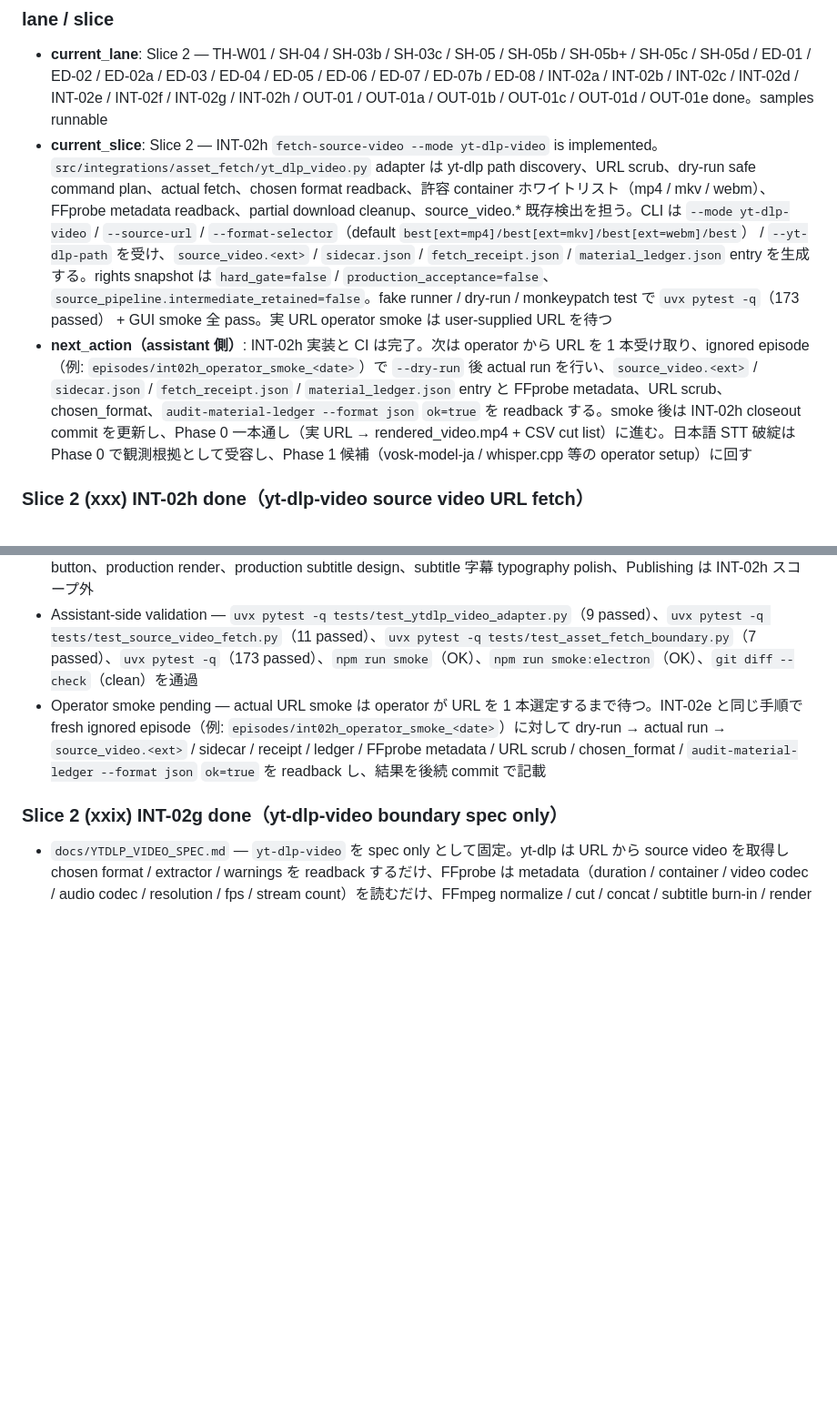
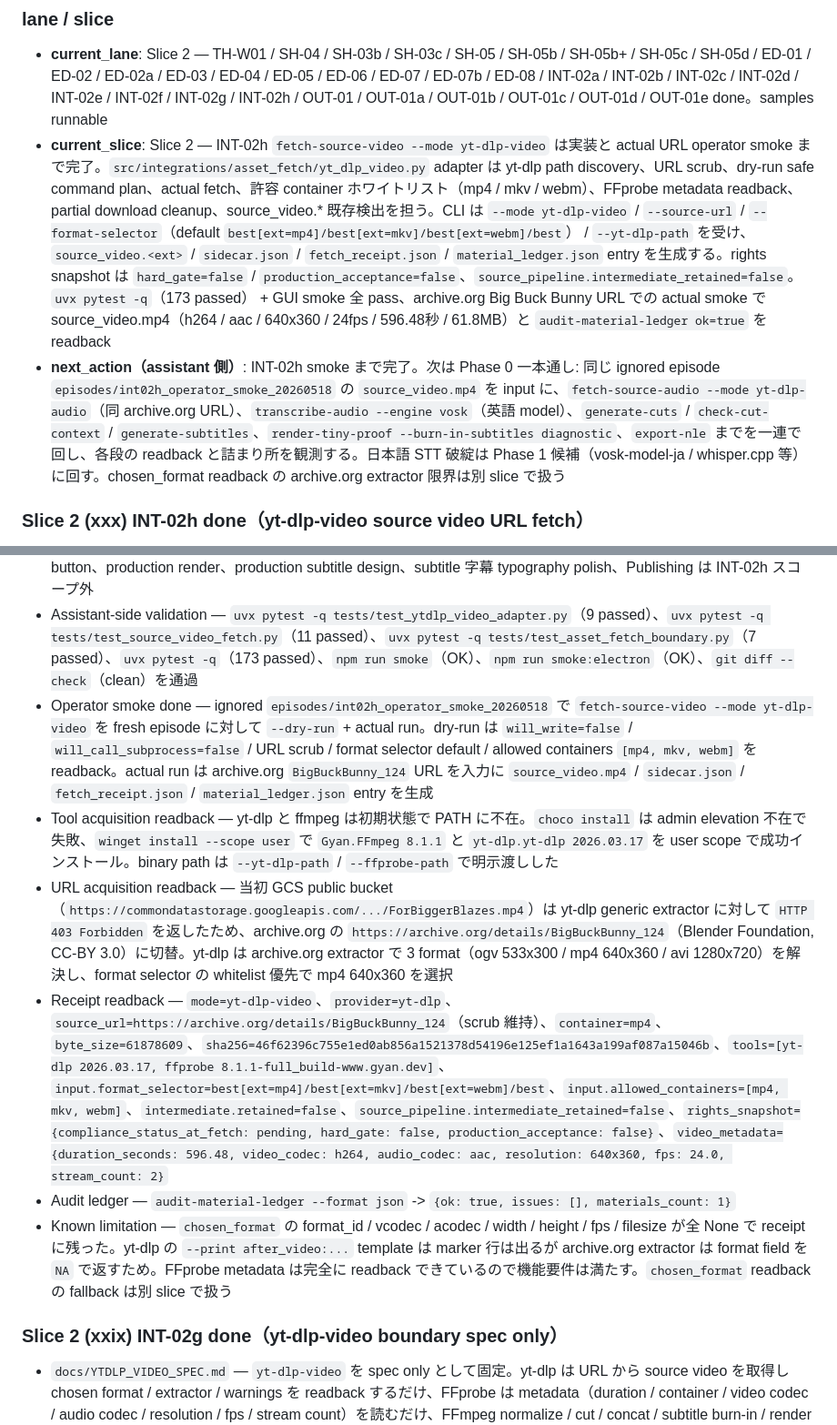
Before and after one commit to YuShimoji/ClipPipeGen, a Markdown page: docs/RUNTIME_STATE.md, 2 parts joined by grey strips. Shown at 91% size. Drawn GitHub-style; blank space fills up the shorter version.

```diff
--- a/docs/RUNTIME_STATE.md
+++ b/docs/RUNTIME_STATE.md
@@ -43,8 +43,8 @@
 ### lane / slice
 
 - **current_lane**: Slice 2 — TH-W01 / SH-04 / SH-03b / SH-03c / SH-05 / SH-05b / SH-05b+ / SH-05c / SH-05d / ED-01 / ED-02 / ED-02a / ED-03 / ED-04 / ED-05 / ED-06 / ED-07 / ED-07b / ED-08 / INT-02a / INT-02b / INT-02c / INT-02d / INT-02e / INT-02f / INT-02g / INT-02h / OUT-01 / OUT-01a / OUT-01b / OUT-01c / OUT-01d / OUT-01e done。samples runnable
-- **current_slice**: Slice 2 — INT-02h `fetch-source-video --mode yt-dlp-video` is implemented。`src/integrations/asset_fetch/yt_dlp_video.py` adapter は yt-dlp path discovery、URL scrub、dry-run safe command plan、actual fetch、chosen format readback、許容 container ホワイトリスト（mp4 / mkv / webm）、FFprobe metadata readback、partial download cleanup、source_video.* 既存検出を担う。CLI は `--mode yt-dlp-video` / `--source-url` / `--format-selector`（default `best[ext=mp4]/best[ext=mkv]/best[ext=webm]/best`） / `--yt-dlp-path` を受け、`source_video.<ext>` / `sidecar.json` / `fetch_receipt.json` / `material_ledger.json` entry を生成する。rights snapshot は `hard_gate=false` / `production_acceptance=false`、`source_pipeline.intermediate_retained=false`。fake runner / dry-run / monkeypatch test で `uvx pytest -q`（173 passed） + GUI smoke 全 pass。実 URL operator smoke は user-supplied URL を待つ
-- **next_action（assistant 側）**: INT-02h 実装と CI は完了。次は operator から URL を 1 本受け取り、ignored episode（例: `episodes/int02h_operator_smoke_<date>`）で `--dry-run` 後 actual run を行い、`source_video.<ext>` / `sidecar.json` / `fetch_receipt.json` / `material_ledger.json` entry と FFprobe metadata、URL scrub、chosen_format、`audit-material-ledger --format json` `ok=true` を readback する。smoke 後は INT-02h closeout commit を更新し、Phase 0 一本通し（実 URL → rendered_video.mp4 + CSV cut list）に進む。日本語 STT 破綻は Phase 0 で観測根拠として受容し、Phase 1 候補（vosk-model-ja / whisper.cpp 等の operator setup）に回す
+- **current_slice**: Slice 2 — INT-02h `fetch-source-video --mode yt-dlp-video` は実装と actual URL operator smoke まで完了。`src/integrations/asset_fetch/yt_dlp_video.py` adapter は yt-dlp path discovery、URL scrub、dry-run safe command plan、actual fetch、許容 container ホワイトリスト（mp4 / mkv / webm）、FFprobe metadata readback、partial download cleanup、source_video.* 既存検出を担う。CLI は `--mode yt-dlp-video` / `--source-url` / `--format-selector`（default `best[ext=mp4]/best[ext=mkv]/best[ext=webm]/best`） / `--yt-dlp-path` を受け、`source_video.<ext>` / `sidecar.json` / `fetch_receipt.json` / `material_ledger.json` entry を生成する。rights snapshot は `hard_gate=false` / `production_acceptance=false`、`source_pipeline.intermediate_retained=false`。`uvx pytest -q`（173 passed） + GUI smoke 全 pass、archive.org Big Buck Bunny URL での actual smoke で source_video.mp4（h264 / aac / 640x360 / 24fps / 596.48秒 / 61.8MB）と `audit-material-ledger ok=true` を readback
+- **next_action（assistant 側）**: INT-02h smoke まで完了。次は Phase 0 一本通し: 同じ ignored episode `episodes/int02h_operator_smoke_20260518` の `source_video.mp4` を input に、`fetch-source-audio --mode yt-dlp-audio`（同 archive.org URL）、`transcribe-audio --engine vosk`（英語 model）、`generate-cuts` / `check-cut-context` / `generate-subtitles`、`render-tiny-proof --burn-in-subtitles diagnostic`、`export-nle` までを一連で回し、各段の readback と詰まり所を観測する。日本語 STT 破綻は Phase 1 候補（vosk-model-ja / whisper.cpp 等）に回す。chosen_format readback の archive.org extractor 限界は別 slice で扱う
 
 ### Slice 2 (xxx) INT-02h done（yt-dlp-video source video URL fetch）
 
@@ -57,7 +57,12 @@
 - `tests/test_asset_fetch_boundary.py` — 既存 `test_fetch_source_video_exposes_local_video_acquisition_only` を rename / assertion 反転。help に `local-media-video` と `yt-dlp-video` 両方、`--source-url` / `--format-selector` / `--yt-dlp-path` / `--ffprobe-path` の存在、`render` / `encode` の不在を assertion
 - 境界維持 — `transcribe-audio` / `generate-cuts` / `check-cut-context` / `generate-subtitles` / `render-tiny-proof` / `build-local-preview-pack` に URL / yt-dlp を浸透させない（既存 forbidden terms test 維持）。GUI fetch / render button、production render、production subtitle design、subtitle 字幕 typography polish、Publishing は INT-02h スコープ外
 - Assistant-side validation — `uvx pytest -q tests/test_ytdlp_video_adapter.py`（9 passed）、`uvx pytest -q tests/test_source_video_fetch.py`（11 passed）、`uvx pytest -q tests/test_asset_fetch_boundary.py`（7 passed）、`uvx pytest -q`（173 passed）、`npm run smoke`（OK）、`npm run smoke:electron`（OK）、`git diff --check`（clean）を通過
-- Operator smoke pending — actual URL smoke は operator が URL を 1 本選定するまで待つ。INT-02e と同じ手順で fresh ignored episode（例: `episodes/int02h_operator_smoke_<date>`）に対して dry-run → actual run → `source_video.<ext>` / sidecar / receipt / ledger / FFprobe metadata / URL scrub / chosen_format / `audit-material-ledger --format json` `ok=true` を readback し、結果を後続 commit で記載
+- Operator smoke done — ignored `episodes/int02h_operator_smoke_20260518` で `fetch-source-video --mode yt-dlp-video` を fresh episode に対して `--dry-run` + actual run。dry-run は `will_write=false` / `will_call_subprocess=false` / URL scrub / format selector default / allowed containers `[mp4, mkv, webm]` を readback。actual run は archive.org `BigBuckBunny_124` URL を入力に `source_video.mp4` / `sidecar.json` / `fetch_receipt.json` / `material_ledger.json` entry を生成
+- Tool acquisition readback — yt-dlp と ffmpeg は初期状態で PATH に不在。`choco install` は admin elevation 不在で失敗、`winget install --scope user` で `Gyan.FFmpeg 8.1.1` と `yt-dlp.yt-dlp 2026.03.17` を user scope で成功インストール。binary path は `--yt-dlp-path` / `--ffprobe-path` で明示渡しした
+- URL acquisition readback — 当初 GCS public bucket（`https://commondatastorage.googleapis.com/.../ForBiggerBlazes.mp4`）は yt-dlp generic extractor に対して `HTTP 403 Forbidden` を返したため、archive.org の `https://archive.org/details/BigBuckBunny_124`（Blender Foundation, CC-BY 3.0）に切替。yt-dlp は archive.org extractor で 3 format（ogv 533x300 / mp4 640x360 / avi 1280x720）を解決し、format selector の whitelist 優先で mp4 640x360 を選択
+- Receipt readback — `mode=yt-dlp-video`、`provider=yt-dlp`、`source_url=https://archive.org/details/BigBuckBunny_124`（scrub 維持）、`container=mp4`、`byte_size=61878609`、`sha256=46f62396c755e1ed0ab856a1521378d54196e125ef1a1643a199af087a15046b`、`tools=[yt-dlp 2026.03.17, ffprobe 8.1.1-full_build-www.gyan.dev]`、`input.format_selector=best[ext=mp4]/best[ext=mkv]/best[ext=webm]/best`、`input.allowed_containers=[mp4, mkv, webm]`、`intermediate.retained=false`、`source_pipeline.intermediate_retained=false`、`rights_snapshot={compliance_status_at_fetch: pending, hard_gate: false, production_acceptance: false}`、`video_metadata={duration_seconds: 596.48, video_codec: h264, audio_codec: aac, resolution: 640x360, fps: 24.0, stream_count: 2}`
+- Audit ledger — `audit-material-ledger --format json` -> `{ok: true, issues: [], materials_count: 1}`
+- Known limitation — `chosen_format` の format_id / vcodec / acodec / width / height / fps / filesize が全 None で receipt に残った。yt-dlp の `--print after_video:...` template は marker 行は出るが archive.org extractor は format field を `NA` で返すため。FFprobe metadata は完全に readback できているので機能要件は満たす。`chosen_format` readback の fallback は別 slice で扱う
 
 ### Slice 2 (xxix) INT-02g done（yt-dlp-video boundary spec only）
 
```
Also changed, not shown: docs/FEATURE_REGISTRY.md (+2 -1 lines), docs/HANDOFF.md (+16 -8 lines).
